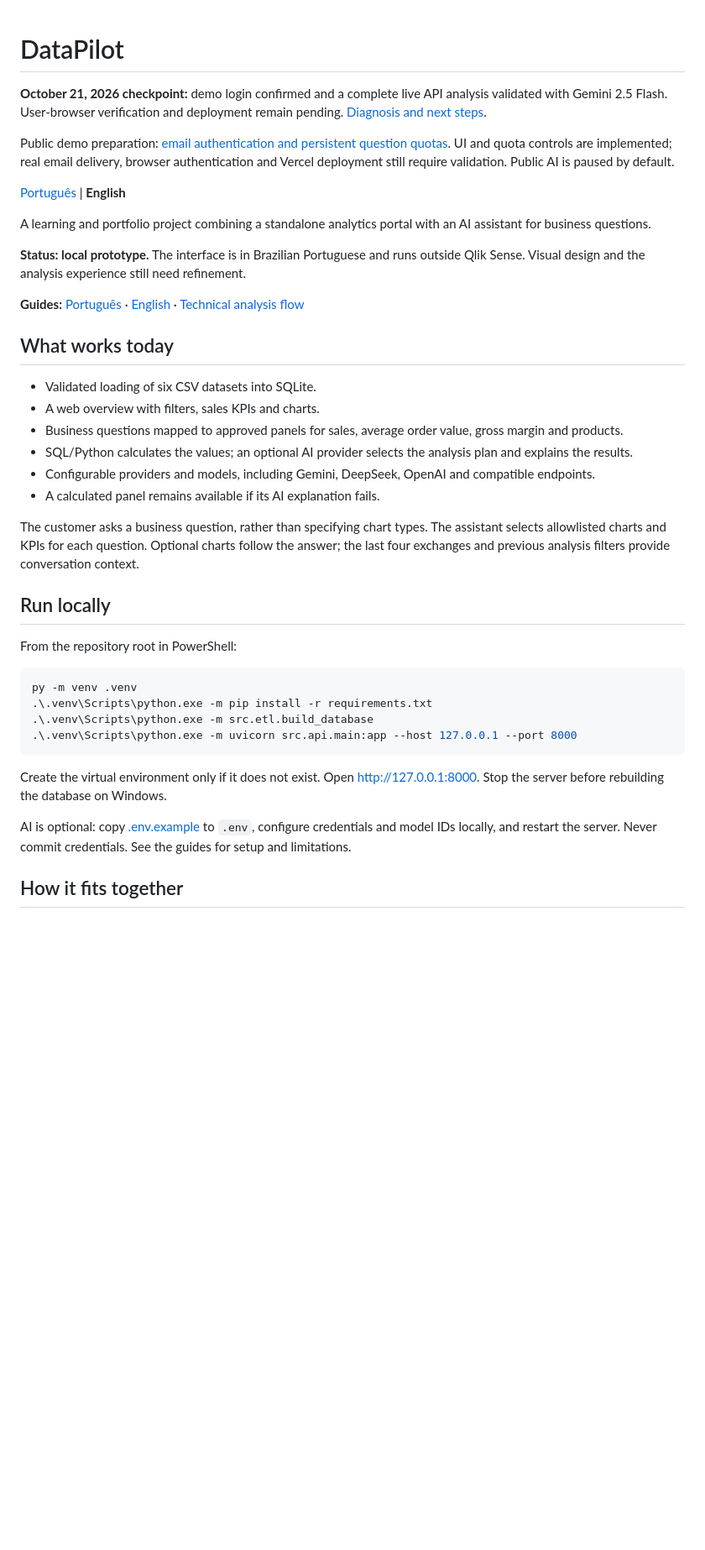
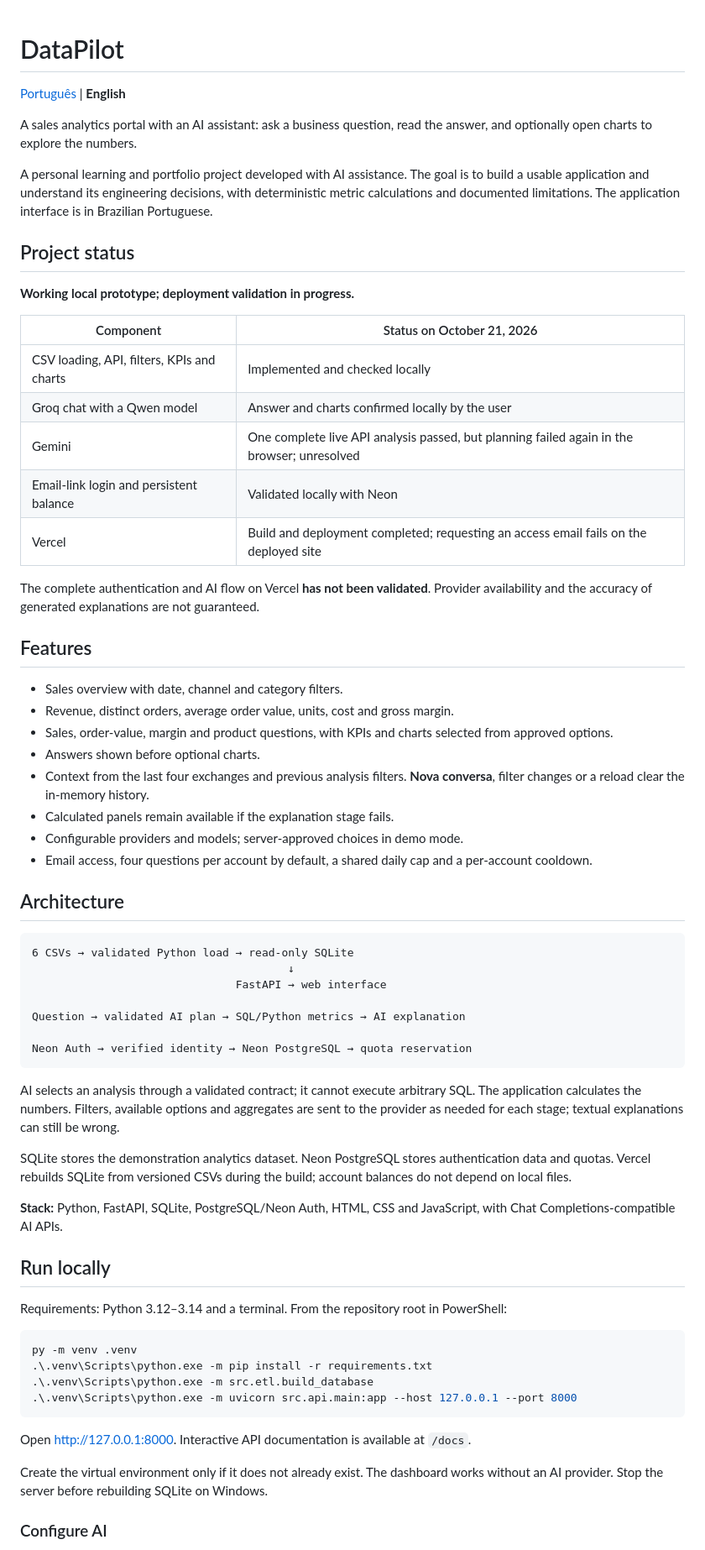
Before and after one commit to Renanmrqs/DataPilot, a Markdown page: README.en.md, the part around one of its changes. Shown at 84% size. Rendered like a GitHub page; blank space fills up the shorter version.

````diff
--- a/README.en.md
+++ b/README.en.md
@@ -1,31 +1,57 @@
 # DataPilot
-
-**October 21, 2026 checkpoint:** demo login confirmed and a complete live API analysis validated with Gemini 2.5 Flash. User-browser verification and deployment remain pending. [Diagnosis and next steps](docs/checkpoint-2026-10-21.md).
-
-Public demo preparation: [email authentication and persistent question quotas](docs/demo-access.md). UI and quota controls are implemented; real email delivery, browser authentication and Vercel deployment still require validation. Public AI is paused by default.
 
 [Português](readme.MD) | **English**
 
-A learning and portfolio project combining a standalone analytics portal with an AI assistant for business questions.
+A sales analytics portal with an AI assistant: ask a business question, read the answer, and optionally open charts to explore the numbers.
 
-**Status: local prototype.** The interface is in Brazilian Portuguese and runs outside Qlik Sense. Visual design and the analysis experience still need refinement.
+A personal learning and portfolio project developed with AI assistance. The goal is to build a usable application and understand its engineering decisions, with deterministic metric calculations and documented limitations. The application interface is in Brazilian Portuguese.
 
-**Guides:** [Português](docs/prototype.pt-BR.md) · [English](docs/prototype.md) · [Technical analysis flow](docs/business-analysis.md)
+## Project status
 
-## What works today
+**Working local prototype; deployment validation in progress.**
 
-- Validated loading of six CSV datasets into SQLite.
-- A web overview with filters, sales KPIs and charts.
-- Business questions mapped to approved panels for sales, average order value, gross margin and products.
-- SQL/Python calculates the values; an optional AI provider selects the analysis plan and explains the results.
-- Configurable providers and models, including Gemini, DeepSeek, OpenAI and compatible endpoints.
-- A calculated panel remains available if its AI explanation fails.
+| Component | Status on October 21, 2026 |
+| --- | --- |
+| CSV loading, API, filters, KPIs and charts | Implemented and checked locally |
+| Groq chat with a Qwen model | Answer and charts confirmed locally by the user |
+| Gemini | One complete live API analysis passed, but planning failed again in the browser; unresolved |
+| Email-link login and persistent balance | Validated locally with Neon |
+| Vercel | Build and deployment completed; requesting an access email fails on the deployed site |
 
-The customer asks a business question, rather than specifying chart types. The assistant selects allowlisted charts and KPIs for each question. Optional charts follow the answer; the last four exchanges and previous analysis filters provide conversation context.
+The complete authentication and AI flow on Vercel **has not been validated**. Provider availability and the accuracy of generated explanations are not guaranteed.
+
+## Features
+
+- Sales overview with date, channel and category filters.
+- Revenue, distinct orders, average order value, units, cost and gross margin.
+- Sales, order-value, margin and product questions, with KPIs and charts selected from approved options.
+- Answers shown before optional charts.
+- Context from the last four exchanges and previous analysis filters. **Nova conversa**, filter changes or a reload clear the in-memory history.
+- Calculated panels remain available if the explanation stage fails.
+- Configurable providers and models; server-approved choices in demo mode.
+- Email access, four questions per account by default, a shared daily cap and a per-account cooldown.
+
+## Architecture
+
+```text
+6 CSVs → validated Python load → read-only SQLite
+                                       ↓
+                               FastAPI → web interface
+
+Question → validated AI plan → SQL/Python metrics → AI explanation
+
+Neon Auth → verified identity → Neon PostgreSQL → quota reservation
+```
+
+AI selects an analysis through a validated contract; it cannot execute arbitrary SQL. The application calculates the numbers. Filters, available options and aggregates are sent to the provider as needed for each stage; textual explanations can still be wrong.
+
+SQLite stores the demonstration analytics dataset. Neon PostgreSQL stores authentication data and quotas. Vercel rebuilds SQLite from versioned CSVs during the build; account balances do not depend on local files.
+
+**Stack:** Python, FastAPI, SQLite, PostgreSQL/Neon Auth, HTML, CSS and JavaScript, with Chat Completions-compatible AI APIs.
 
 ## Run locally
 
-From the repository root in PowerShell:
+Requirements: Python 3.12–3.14 and a terminal. From the repository root in PowerShell:
 
 ```powershell
 py -m venv .venv
@@ -34,10 +60,9 @@ py -m venv .venv
 .\.venv\Scripts\python.exe -m uvicorn src.api.main:app --host 127.0.0.1 --port 8000
 ```
 
-Create the virtual environment only if it does not exist. Open http://127.0.0.1:8000.
-Stop the server before rebuilding the database on Windows.
+Open [http://127.0.0.1:8000](http://127.0.0.1:8000). Interactive API documentation is available at `/docs`.
 
-AI is optional: copy [.env.example](.env.example) to `.env`, configure credentials and model IDs locally, and restart the server. Never commit credentials. See the guides for setup and limitations.
+Create the virtual environment only if it does not already exist. The dashboard works without an AI provider. Stop the server before rebuilding SQLite on Windows.
 
-## How it fits together
+### Configure AI
 
````
Also changed, not shown: other parts of README.en.md (+56 -28 lines), readme.MD (+95 -54 lines).
